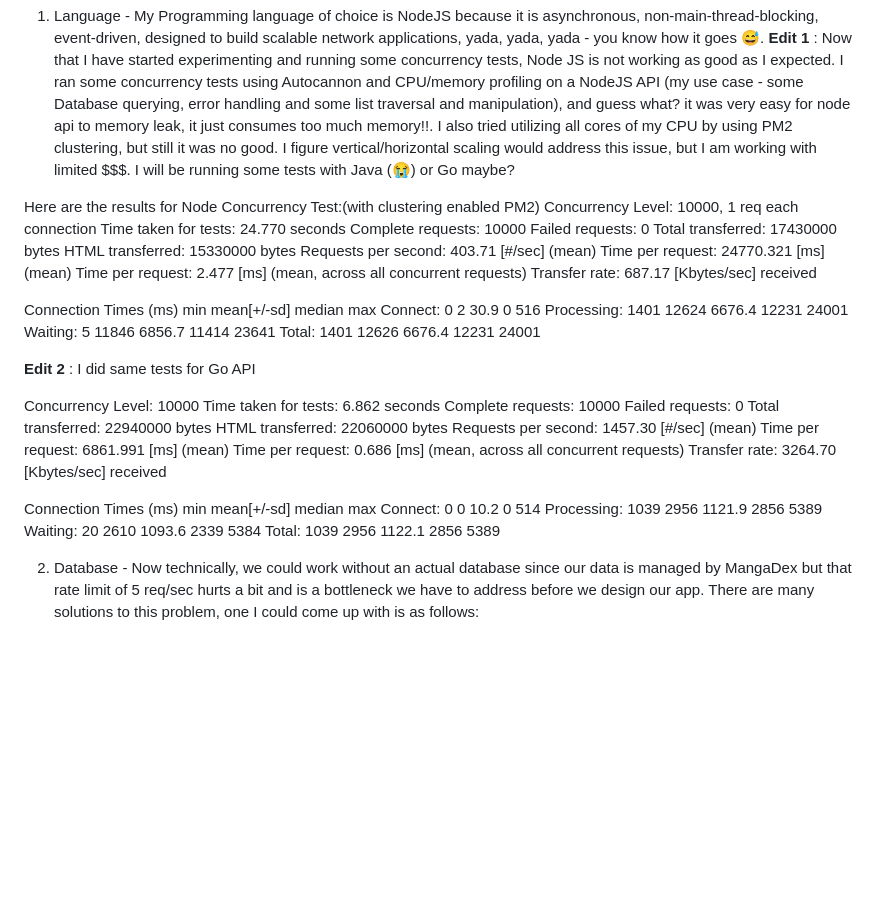
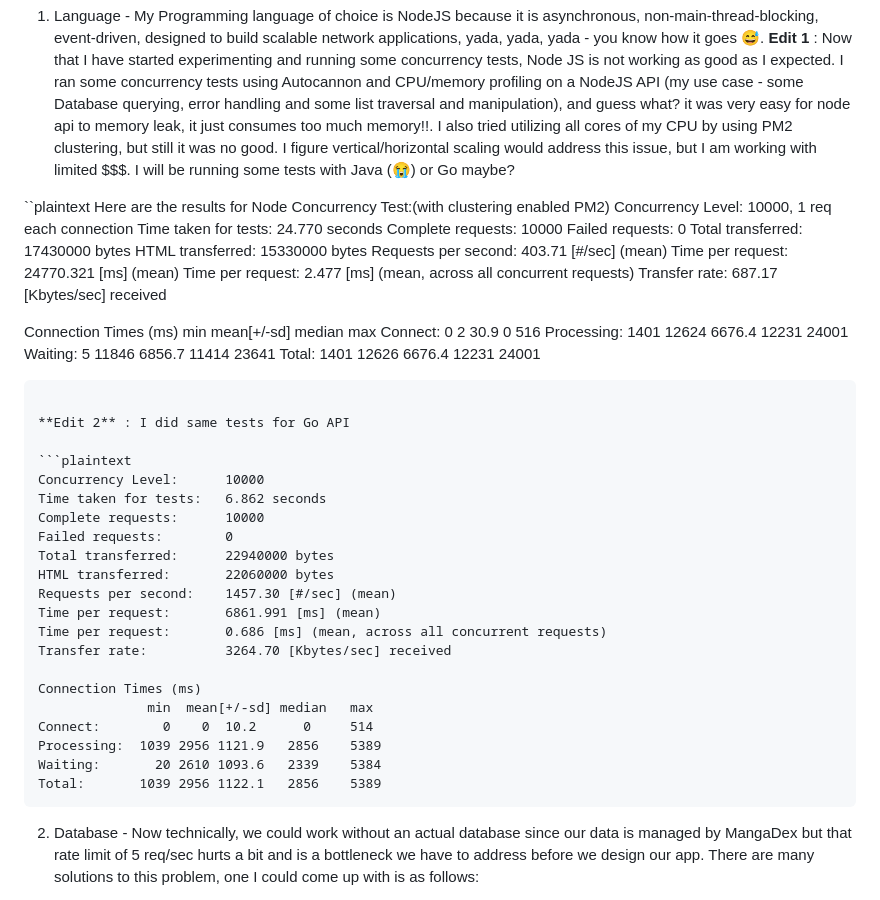
Before and after one commit to JaykumarPatel1998/MangaBloom, a Markdown page: Readme.md, the part around the change. Rendered like a GitHub page; blank space fills up the shorter version.

Commit message:
updated some markdown in readme file

````diff
--- a/Readme.md
+++ b/Readme.md
@@ -28,6 +28,7 @@ Now that we have got constraints out of the way, let's take some technical decis
 1. Language - My Programming language of choice is NodeJS because it is asynchronous, non-main-thread-blocking, event-driven, designed to build scalable network applications, yada, yada, yada - you know how it goes 😅.
 **Edit 1** : Now that I have started experimenting and running some concurrency tests, Node JS is not working as good as I expected. I ran some concurrency tests using Autocannon and CPU/memory profiling on a NodeJS API (my use case - some Database querying, error handling and some list traversal and manipulation), and guess what? it was very easy for node api to memory leak, it just consumes too much memory!!. I also tried utilizing all cores of my CPU by using PM2 clustering, but still it was no good. I figure vertical/horizontal scaling would address this issue, but I am working with limited $$$. I will be running some tests with Java (😭) or Go maybe?
 
+``plaintext
 Here are the results for Node Concurrency Test:(with clustering enabled PM2)
 Concurrency Level:      10000, 1 req each connection
 Time taken for tests:   24.770 seconds
@@ -46,9 +47,11 @@ Connect:        0    2  30.9      0     516
 Processing:  1401 12624 6676.4  12231   24001
 Waiting:        5 11846 6856.7  11414   23641
 Total:       1401 12626 6676.4  12231   24001
+```
 
 **Edit 2** : I did same tests for Go API
 
+```plaintext
 Concurrency Level:      10000
 Time taken for tests:   6.862 seconds
 Complete requests:      10000
@@ -66,7 +69,7 @@ Connect:        0    0  10.2      0     514
 Processing:  1039 2956 1121.9   2856    5389
 Waiting:       20 2610 1093.6   2339    5384
 Total:       1039 2956 1122.1   2856    5389
-
+```
 
 
 2. Database - Now technically, we could work without an actual database since our data is managed by MangaDex but that rate limit of 5 req/sec hurts a bit and is a bottleneck we have to address before we design our app. There are many solutions to this problem, one I could come up with is as follows:
````
